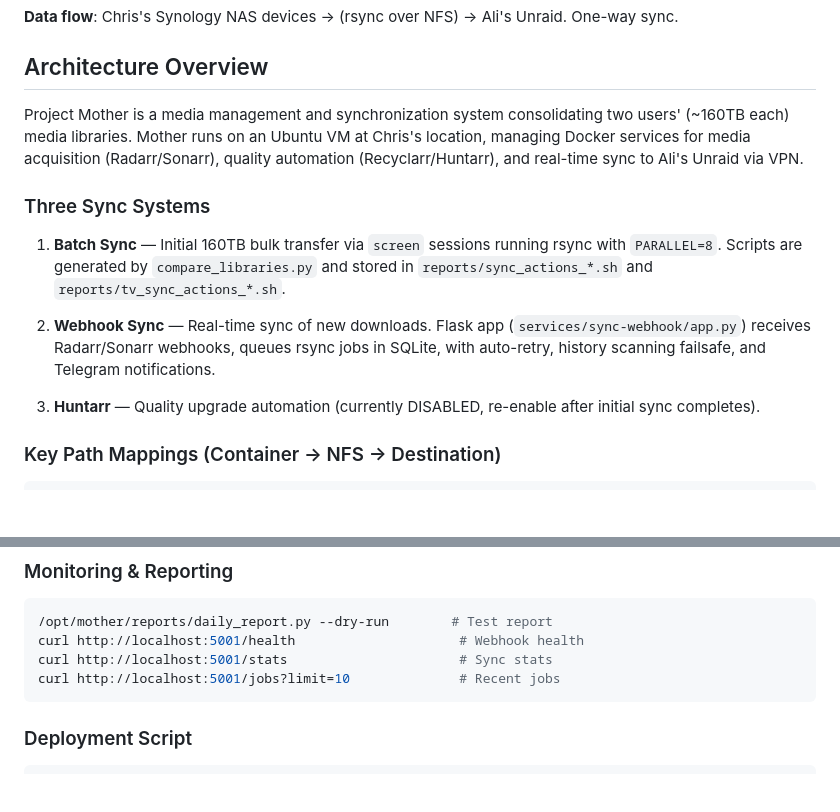
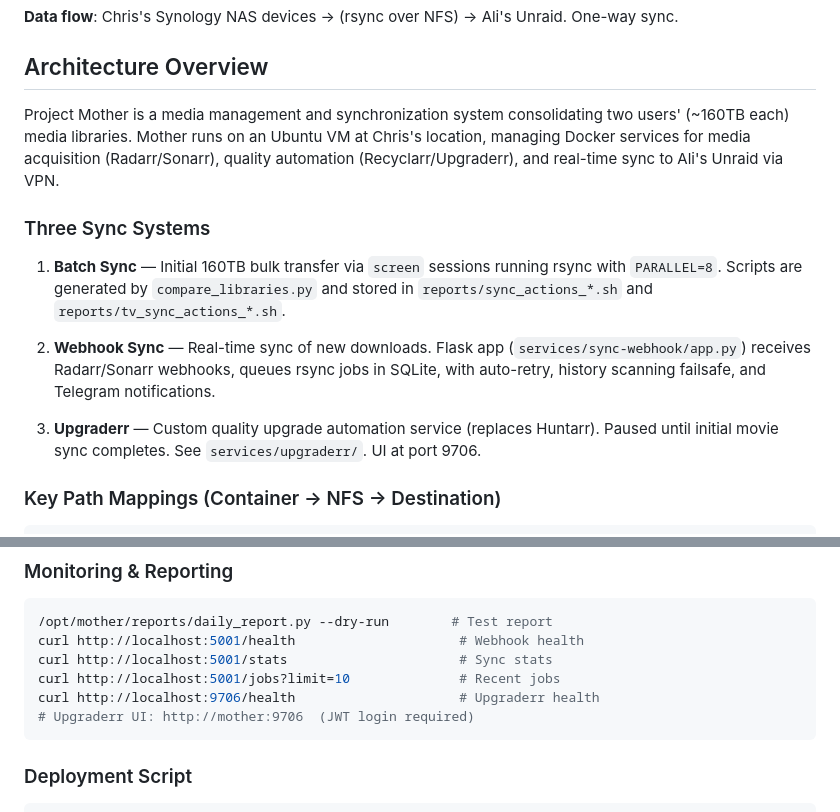
Before and after one commit to Ramses26/mother, a Markdown page: CLAUDE.md, 2 parts joined by grey strips. GitHub-like rendering; blank space fills up the shorter version.

````diff
--- a/CLAUDE.md
+++ b/CLAUDE.md
@@ -21,7 +21,7 @@ Ali's Location (192.168.1.0/24)         Chris's Location (10.0.0.0/23)
 
 ## Architecture Overview
 
-Project Mother is a media management and synchronization system consolidating two users' (~160TB each) media libraries. Mother runs on an Ubuntu VM at Chris's location, managing Docker services for media acquisition (Radarr/Sonarr), quality automation (Recyclarr/Huntarr), and real-time sync to Ali's Unraid via VPN.
+Project Mother is a media management and synchronization system consolidating two users' (~160TB each) media libraries. Mother runs on an Ubuntu VM at Chris's location, managing Docker services for media acquisition (Radarr/Sonarr), quality automation (Recyclarr/Upgraderr), and real-time sync to Ali's Unraid via VPN.
 
 ### Three Sync Systems
 
@@ -29,7 +29,7 @@ Project Mother is a media management and synchronization system consolidating tw
 
 2. **Webhook Sync** — Real-time sync of new downloads. Flask app (`services/sync-webhook/app.py`) receives Radarr/Sonarr webhooks, queues rsync jobs in SQLite, with auto-retry, history scanning failsafe, and Telegram notifications.
 
-3. **Huntarr** — Quality upgrade automation (currently DISABLED, re-enable after initial sync completes).
+3. **Upgraderr** — Custom quality upgrade automation service (replaces Huntarr). Paused until initial movie sync completes. See `services/upgraderr/`. UI at port 9706.
 
 ### Key Path Mappings (Container → NFS → Destination)
 
@@ -114,6 +139,8 @@ python3 /opt/mother/scripts/compare_libraries.py ali.json chris.json
 curl http://localhost:5001/health                     # Webhook health
 curl http://localhost:5001/stats                      # Sync stats
 curl http://localhost:5001/jobs?limit=10              # Recent jobs
+curl http://localhost:9706/health                     # Upgraderr health
+# Upgraderr UI: http://mother:9706  (JWT login required)
 ```
 
 ### Deployment Script
````
Also changed, not shown: other parts of CLAUDE.md (+29 -3 lines), services/upgraderr/README.md (added, +176 -0 lines).
